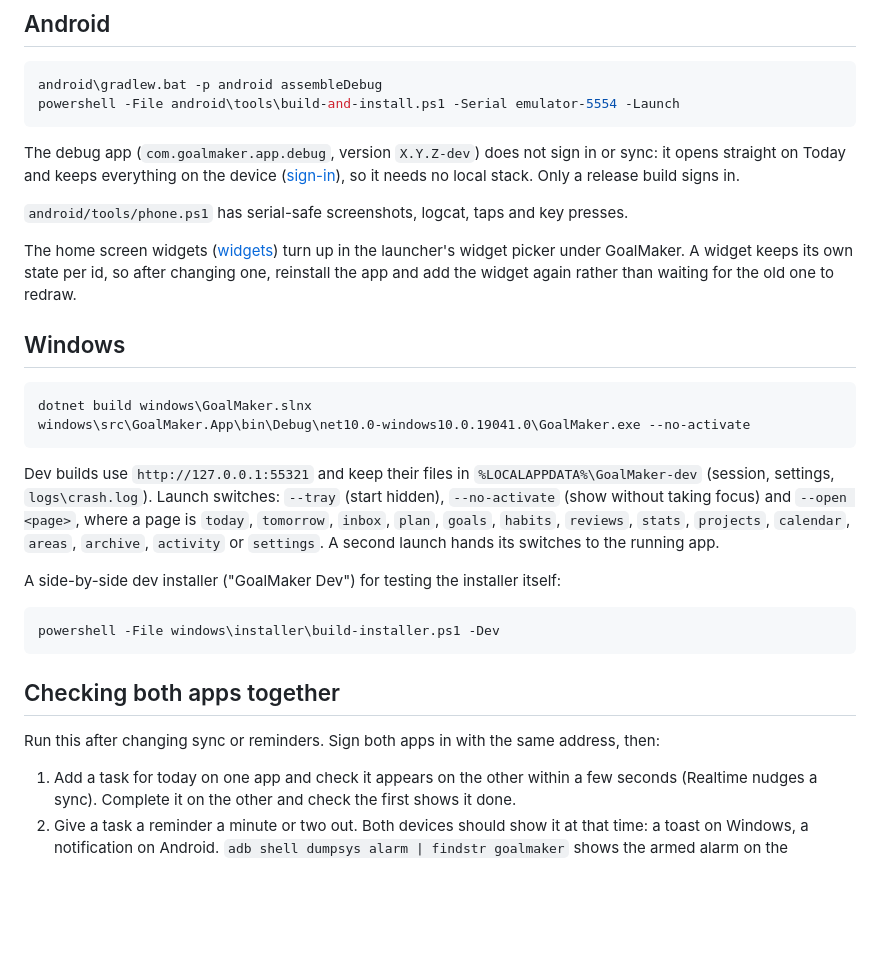
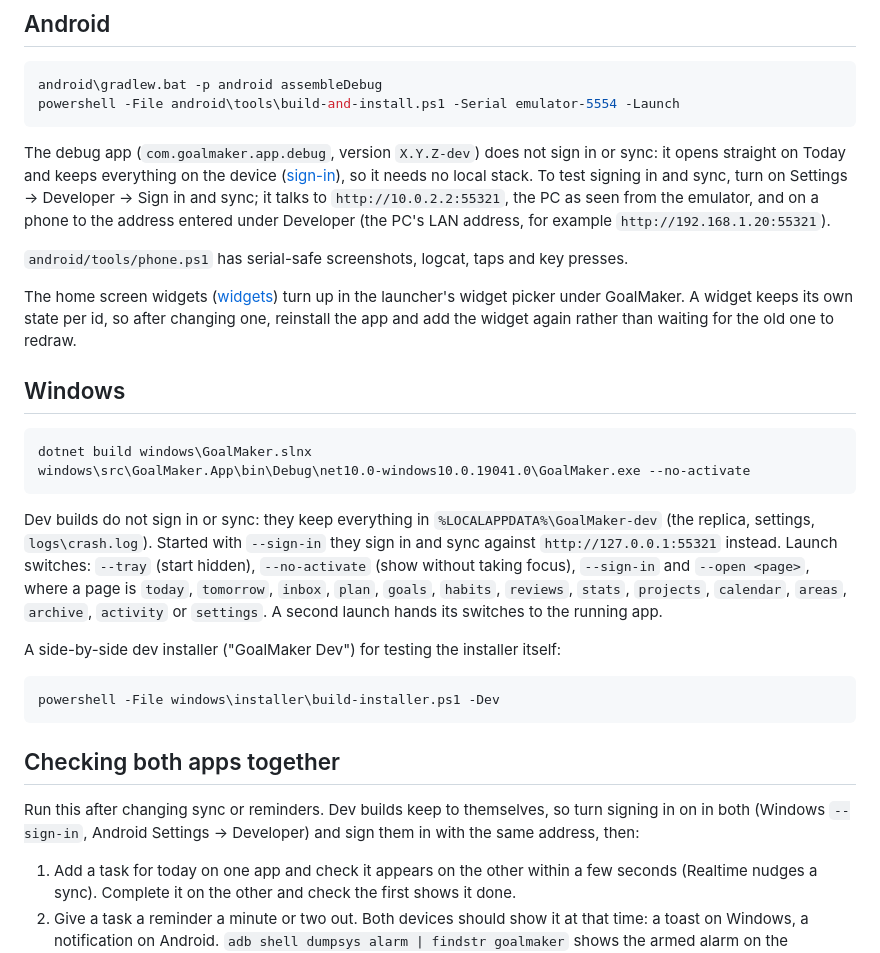
Before and after one commit to lukr-99/GoalMaker, a Markdown page: docs/setup/local-development.md, the part around the change. Rendered like a GitHub page; blank space fills up the shorter version.

Commit message:
docs(sign-in): dev builds on both apps stay local unless told to sign in

````diff
--- a/docs/setup/local-development.md
+++ b/docs/setup/local-development.md
@@ -47,7 +47,9 @@ powershell -File android\tools\build-and-install.ps1 -Serial emulator-5554 -Laun
 
 The debug app (`com.goalmaker.app.debug`, version `X.Y.Z-dev`) does not sign in or sync: it opens
 straight on Today and keeps everything on the device ([sign-in](../sign-in.md)), so it needs no
-local stack. Only a release build signs in.
+local stack. To test signing in and sync, turn on Settings → Developer → Sign in and sync; it talks to
+`http://10.0.2.2:55321`, the PC as seen from the emulator, and on a phone to the address entered under
+Developer (the PC's LAN address, for example `http://192.168.1.20:55321`).
 
 `android/tools/phone.ps1` has serial-safe screenshots, logcat, taps and key presses.
 
@@ -62,9 +64,10 @@ dotnet build windows\GoalMaker.slnx
 windows\src\GoalMaker.App\bin\Debug\net10.0-windows10.0.19041.0\GoalMaker.exe --no-activate
 ```
 
-Dev builds use `http://127.0.0.1:55321` and keep their files in `%LOCALAPPDATA%\GoalMaker-dev`
-(session, settings, `logs\crash.log`). Launch switches: `--tray` (start hidden), `--no-activate`
-(show without taking focus) and `--open <page>`, where a page is `today`, `tomorrow`, `inbox`,
+Dev builds do not sign in or sync: they keep everything in `%LOCALAPPDATA%\GoalMaker-dev` (the
+replica, settings, `logs\crash.log`). Started with `--sign-in` they sign in and sync against
+`http://127.0.0.1:55321` instead. Launch switches: `--tray` (start hidden), `--no-activate`
+(show without taking focus), `--sign-in` and `--open <page>`, where a page is `today`, `tomorrow`, `inbox`,
 `plan`, `goals`, `habits`, `reviews`, `stats`, `projects`, `calendar`, `areas`, `archive`,
 `activity` or `settings`. A second launch hands its switches to the running app.
 
@@ -76,7 +79,8 @@ powershell -File windows\installer\build-installer.ps1 -Dev
 
 ## Checking both apps together
 
-Run this after changing sync or reminders. Sign both apps in with the same address, then:
+Run this after changing sync or reminders. Dev builds keep to themselves, so turn signing in on in
+both (Windows `--sign-in`, Android Settings → Developer) and sign them in with the same address, then:
 
 1. Add a task for today on one app and check it appears on the other within a few seconds
    (Realtime nudges a sync). Complete it on the other and check the first shows it done.
````
Also changed, not shown: docs/sign-in.md (+7 -4 lines).
